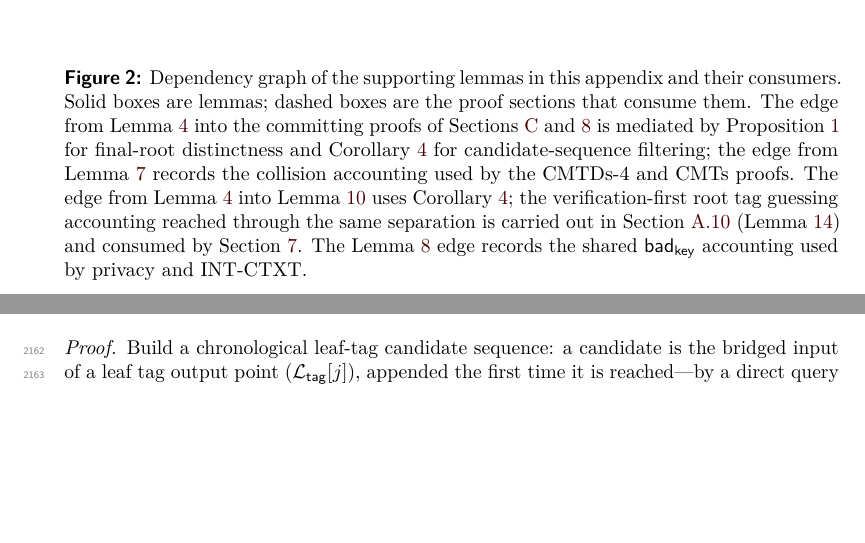
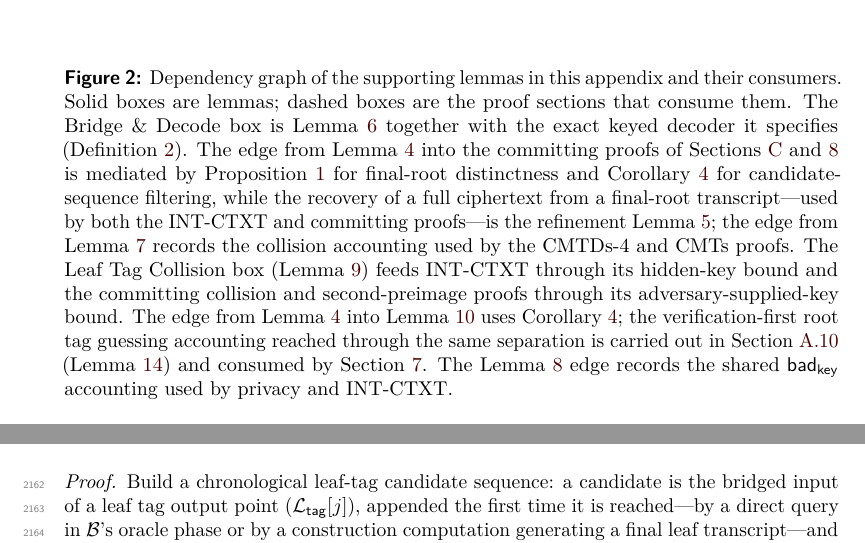
Before and after one commit to codahale/treewrap, a LaTeX document (paper/main.tex, which reads paper/sections/appendix-lemmas.tex): two parts of pages 47 and 54 of 69 before the commit and two parts of pages 47 and 55 of 69 after it, joined at a grey line, cut so that both start at the same text, the shorter picture padded with empty space. Compiled offline with pdfLaTeX.

Commit message:
Update the lemma-dependency figure for the reorganized stack
Reflect the reorganization in the supporting-lemma dependency graph: the
Bridge & Decode box now notes it bundles the bridge/injectivity lemma
with the extracted exact keyed decoder definition; the transcript-
injectivity edge into the committing proofs records Leaf-Transcript
Recovery as the full-ciphertext determinacy mediator alongside the
triple-separation and output-point-separation mediators; and the unified
Leaf Tag Collision box gains an edge into the committing proofs, since it
now serves both the INT-CTXT hidden-key term and the committing
collision and second-preimage adversary-supplied-key term.

```diff
--- a/paper/sections/appendix-lemmas.tex
+++ b/paper/sections/appendix-lemmas.tex
@@ -63,6 +63,9 @@ corresponding accounting argument.
       % Derived lemmas -> INT-CTXT.
       \draw[arr] (lc.east) to[out=30,  in=200] (c7.west);
 
+      % Leaf Tag Collision also feeds the committing collision/aSec proofs.
+      \draw[arr] (lc.east) to[out=-25, in=160] (c8.west);
+
       % Candidate collision accounting -> committing proofs.
       \draw[arr] (cc.east) to[out=0,  in=180] (c8.west);
 
@@ -84,13 +87,21 @@ corresponding accounting argument.
   }
   \caption{Dependency graph of the supporting lemmas in this
     appendix and their consumers. Solid boxes are lemmas; dashed
-    boxes are the proof sections that consume them. The edge from
+    boxes are the proof sections that consume them. The Bridge \&
+    Decode box is \Cref{lem:bridge-decode} together with the exact
+    keyed decoder it specifies (\Cref{def:keyed-twout}). The edge from
     \Cref{lem:transcript-inj} into the committing proofs of
     \Cref{sec:cmtds3,app:committing-transfer} is mediated by
     \Cref{cor:triple-sep} for final-root distinctness and
-    \Cref{cor:output-sep} for candidate-sequence filtering; the edge
+    \Cref{cor:output-sep} for candidate-sequence filtering, while the
+    recovery of a full ciphertext from a final-root transcript---used by
+    both the INT-CTXT and committing proofs---is the refinement
+    \Cref{lem:leaf-recovery}; the edge
     from \Cref{lem:adaptive-candidate} records the collision
-    accounting used by the CMTDs-4 and CMTs proofs. The edge from
+    accounting used by the CMTDs-4 and CMTs proofs. The Leaf Tag
+    Collision box (\Cref{lem:leaf-collision}) feeds INT-CTXT through its
+    hidden-key bound and the committing collision and second-preimage
+    proofs through its adversary-supplied-key bound. The edge from
     \Cref{lem:transcript-inj} into \Cref{lem:freshness} uses
     \Cref{cor:output-sep}; the verification-first root tag guessing
     accounting reached through the same separation is carried out in
```
Also changed, not shown: paper/main.pdf.
